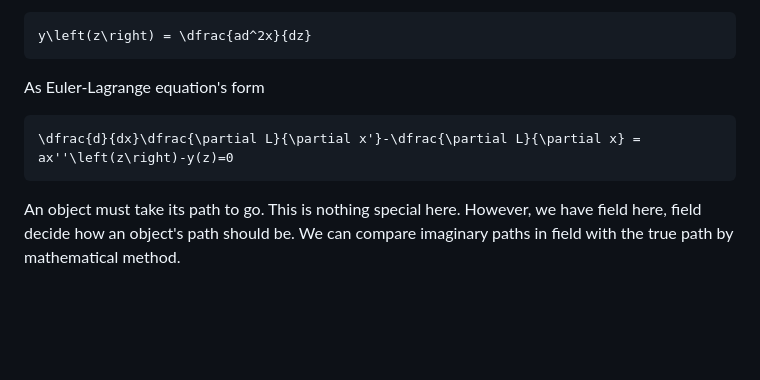
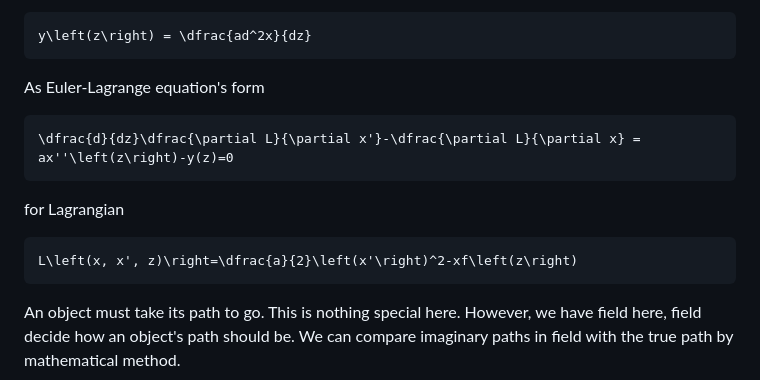
Before and after one commit to ReluctantHacker/notes, a Markdown page: physics/classicalMechanics.md, the part around the change. GitHub-like rendering; blank space fills up the shorter version.

Commit message:
add some least action principle important notes

````diff
--- a/physics/classicalMechanics.md
+++ b/physics/classicalMechanics.md
@@ -282,7 +282,11 @@ y\left(z\right) = \dfrac{ad^2x}{dz}
 ```
 As Euler-Lagrange equation's form
 ```math
-\dfrac{d}{dx}\dfrac{\partial L}{\partial x'}-\dfrac{\partial L}{\partial x} = ax''\left(z\right)-y(z)=0
+\dfrac{d}{dz}\dfrac{\partial L}{\partial x'}-\dfrac{\partial L}{\partial x} = ax''\left(z\right)-y(z)=0
+```
+for Lagrangian
+```math
+L\left(x, x', z)\right=\dfrac{a}{2}\left(x'\right)^2-xf\left(z\right)
 ```
 
 
````
